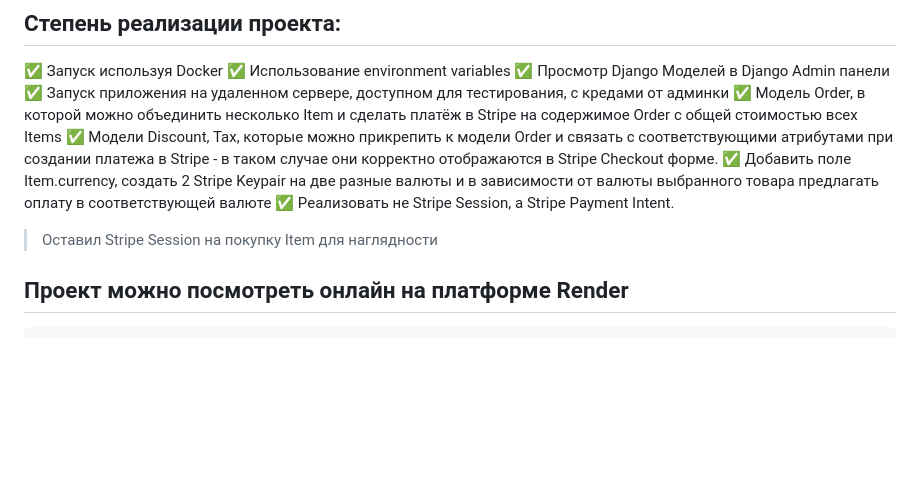
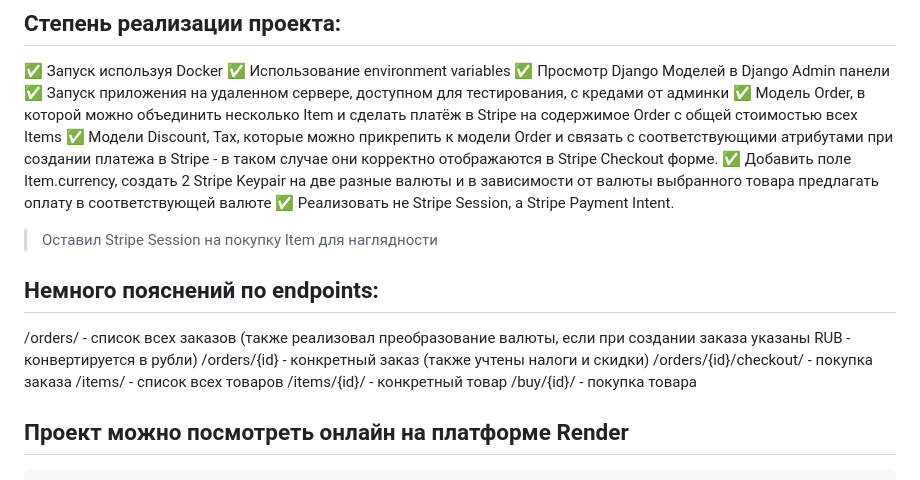
Before and after one commit to AlekseySuin/DjangoStripe, a Markdown page: README.md, the part around the change. Rendered like a GitHub page; blank space fills up the shorter version.

````diff
--- a/README.md
+++ b/README.md
@@ -9,6 +9,13 @@
 :white_check_mark: Реализовать не Stripe Session, а Stripe Payment Intent. </br>
 > Оставил Stripe Session на покупку Item для наглядности
 
+## Немного пояснений по endpoints:
+/orders/ - список всех заказов (также реализовал преобразование валюты, если при создании заказа указаны RUB - конвертируется в рубли) </br>
+/orders/{id} - конкретный заказ (также учтены налоги и скидки) </br>
+/orders/{id}/checkout/ - покупка заказа  </br>
+/items/ - список всех товаров </br>
+/items/{id}/ - конкретный товар </br>
+/buy/{id}/ - покупка товара </br>
 
 ## Проект можно посмотреть онлайн на платформе Render
 ```
````
